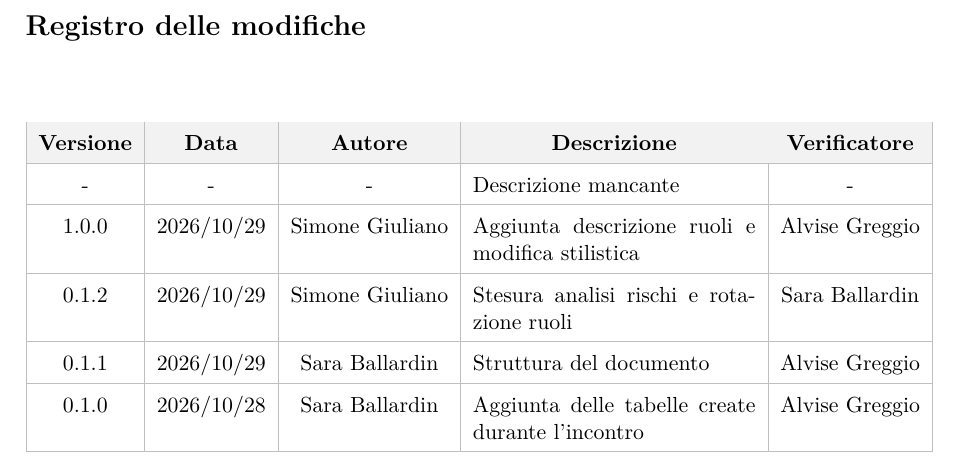
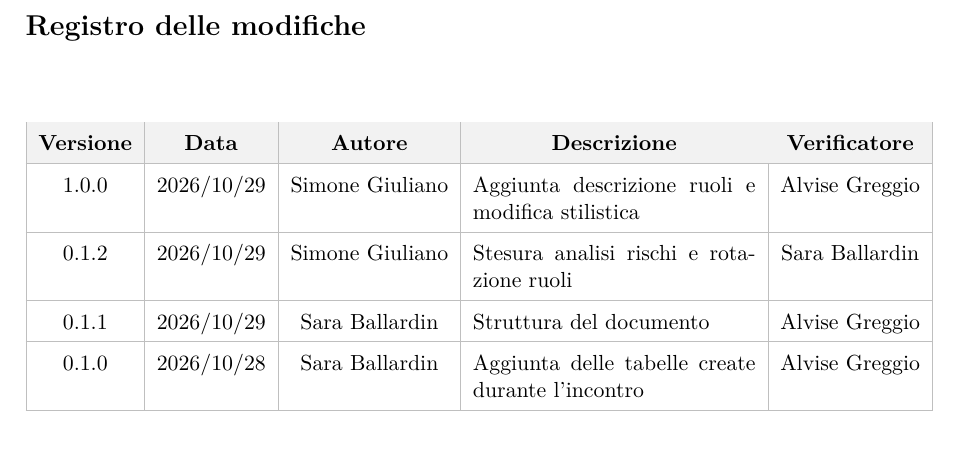
Before and after one commit to On-By-One-Team/On-By-One.github.io, a LaTeX document (docs/tex/candidatura/dichiarazione-degli-impegni.tex): part of page 2 of 8, cut so that both start at the same text. Compiled offline with pdfLaTeX.

Commit message:
docs: corretti dichiarazione-degli-impegni e valutazione-capitolati. (#136)

```diff
--- a/docs/tex/candidatura/dichiarazione-degli-impegni.tex
+++ b/docs/tex/candidatura/dichiarazione-degli-impegni.tex
@@ -96,8 +96,6 @@
         \multicolumn{1}{c|}{\textbf{Autore}} &
         \multicolumn{1}{c|}{\textbf{Descrizione}} &
         \multicolumn{1}{c|}{\textbf{Verificatore}} \\
-        \hline
-        - & - & - & Descrizione mancante & - \\
         \hline
         1.0.0 & 2026/10/29 & Simone Giuliano & Aggiunta descrizione ruoli e modifica stilistica & Alvise Greggio \\
         \hline
```
Also changed, not shown: docs/tex/candidatura/valutazione-capitolati.tex (+0 -2 lines).
